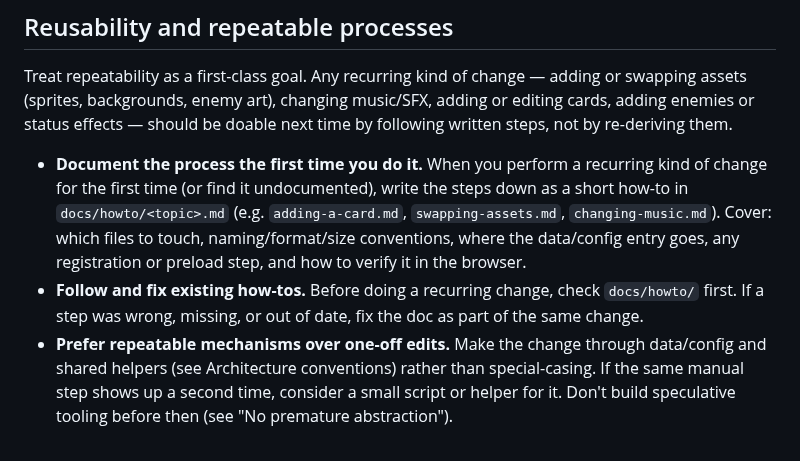
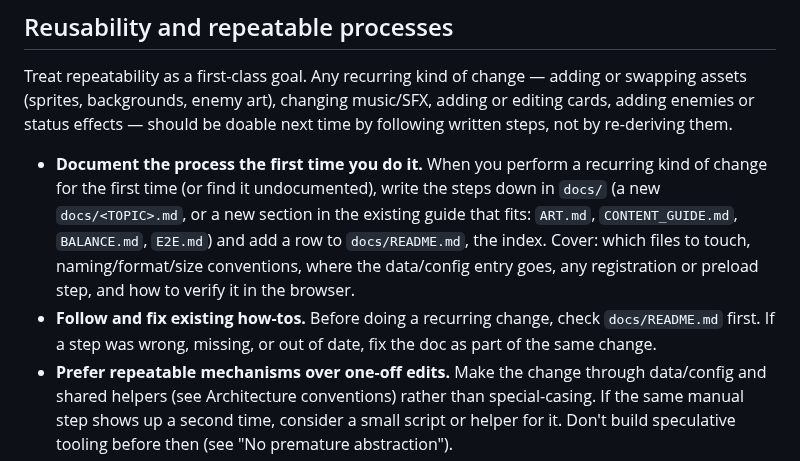
Before and after one commit to nxkgit/first-real-game, a Markdown page: CLAUDE.md, the part around the change. Rendered like a GitHub page.

Commit message:
CLAUDE.md: point reusability section at existing docs/ guides
Co-Authored-By: Claude Sonnet 5.5 <noreply@anthropic.com>

```diff
--- a/CLAUDE.md
+++ b/CLAUDE.md
@@ -44,8 +44,8 @@ Every session (or natural transition point within one — e.g. a plan just got f
 
 Treat repeatability as a first-class goal. Any recurring kind of change — adding or swapping assets (sprites, backgrounds, enemy art), changing music/SFX, adding or editing cards, adding enemies or status effects — should be doable next time by following written steps, not by re-deriving them.
 
-- **Document the process the first time you do it.** When you perform a recurring kind of change for the first time (or find it undocumented), write the steps down as a short how-to in `docs/howto/<topic>.md` (e.g. `adding-a-card.md`, `swapping-assets.md`, `changing-music.md`). Cover: which files to touch, naming/format/size conventions, where the data/config entry goes, any registration or preload step, and how to verify it in the browser.
-- **Follow and fix existing how-tos.** Before doing a recurring change, check `docs/howto/` first. If a step was wrong, missing, or out of date, fix the doc as part of the same change.
+- **Document the process the first time you do it.** When you perform a recurring kind of change for the first time (or find it undocumented), write the steps down in `docs/` (a new `docs/<TOPIC>.md`, or a new section in the existing guide that fits: `ART.md`, `CONTENT_GUIDE.md`, `BALANCE.md`, `E2E.md`) and add a row to `docs/README.md`, the index. Cover: which files to touch, naming/format/size conventions, where the data/config entry goes, any registration or preload step, and how to verify it in the browser.
+- **Follow and fix existing how-tos.** Before doing a recurring change, check `docs/README.md` first. If a step was wrong, missing, or out of date, fix the doc as part of the same change.
 - **Prefer repeatable mechanisms over one-off edits.** Make the change through data/config and shared helpers (see Architecture conventions) rather than special-casing. If the same manual step shows up a second time, consider a small script or helper for it. Don't build speculative tooling before then (see "No premature abstraction").
 - **Link, don't duplicate.** `HANDOFF.md` should point to the relevant how-tos in its code map/working notes rather than restating them.
 - **Check the doc after the work.** Before reporting a recurring-type change as done, confirm the how-to still matches what you actually did.
```
